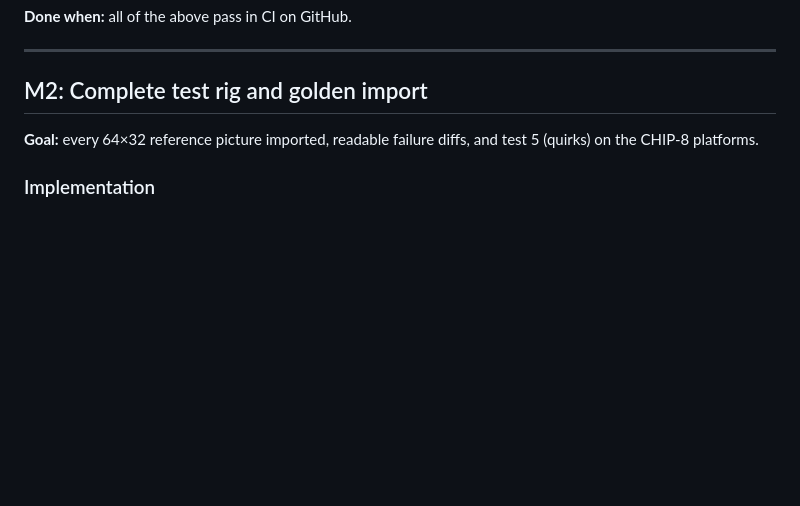
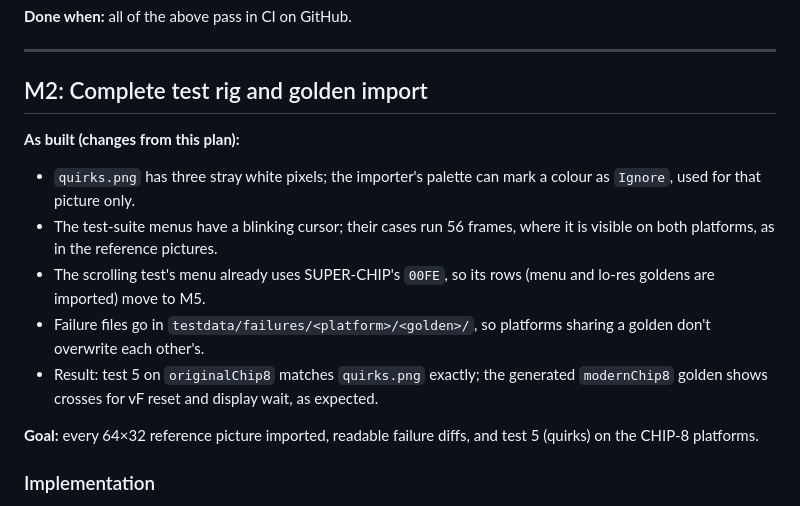
Before and after one commit to rbscholtus/chippie, a Markdown page: docs/plans/M1-M4.md, the part around the change. Rendered like a GitHub page; blank space fills up the shorter version.

Commit message:
docs: record M2 results
Co-Authored-By: Claude Opus 5.5 <noreply@anthropic.com>

```diff
--- a/docs/plans/M1-M4.md
+++ b/docs/plans/M1-M4.md
@@ -189,6 +189,19 @@ Timendus tests 1–4, 6 and 7 headless on both platforms.
 ---
 
 ## M2: Complete test rig and golden import
+
+**As built (changes from this plan):**
+- `quirks.png` has three stray white pixels; the importer's palette can
+  mark a colour as `Ignore`, used for that picture only.
+- The test-suite menus have a blinking cursor; their cases run 56 frames,
+  where it is visible on both platforms, as in the reference pictures.
+- The scrolling test's menu already uses SUPER-CHIP's `00FE`, so its rows
+  (menu and lo-res goldens are imported) move to M5.
+- Failure files go in `testdata/failures/<platform>/<golden>/`, so
+  platforms sharing a golden don't overwrite each other's.
+- Result: test 5 on `originalChip8` matches `quirks.png` exactly; the
+  generated `modernChip8` golden shows crosses for vF reset and display
+  wait, as expected.
 
 **Goal:** every 64×32 reference picture imported, readable failure diffs, and
 test 5 (quirks) on the CHIP-8 platforms.
```
Also changed, not shown: README.md (+4 -2 lines).
